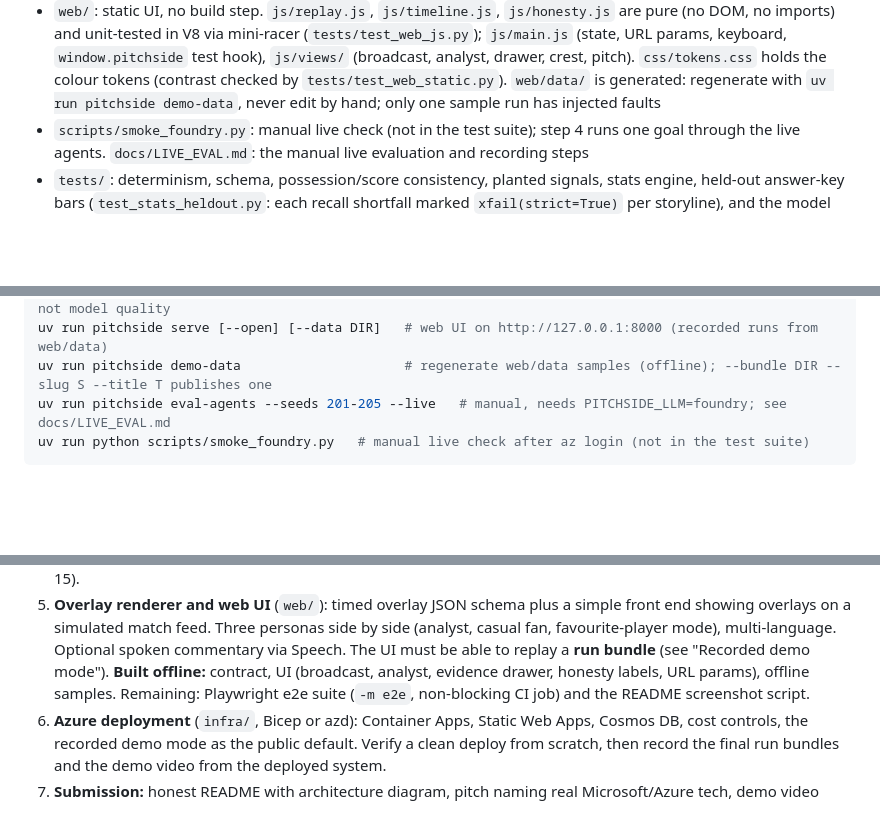
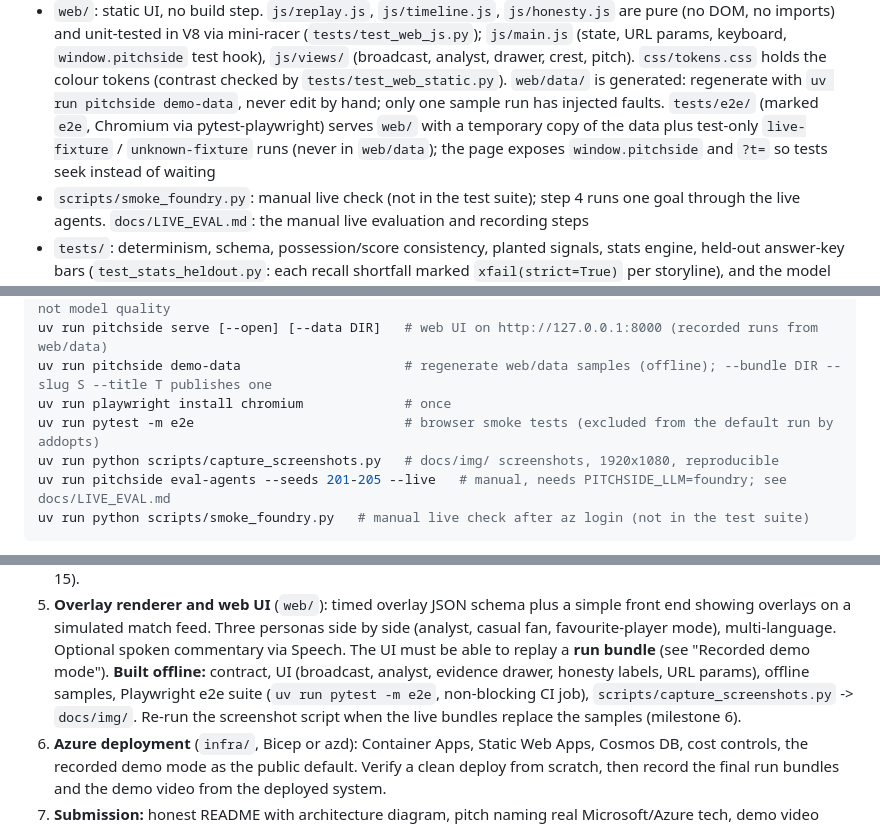
Before and after one commit to rahmanshah/pitchside-developer-hackathon, a Markdown page: CLAUDE.md, 3 parts joined by grey strips. Drawn GitHub-style; blank space fills up the shorter version.

````diff
--- a/CLAUDE.md
+++ b/CLAUDE.md
@@ -95,7 +95,9 @@ System, Best Azure Cloud Native Integration, Best Enterprise Solution (transpare
   unit-tested in V8 via mini-racer (`tests/test_web_js.py`); `js/main.js` (state, URL params, keyboard, `window.pitchside`
   test hook), `js/views/` (broadcast, analyst, drawer, crest, pitch). `css/tokens.css` holds the colour tokens (contrast
   checked by `tests/test_web_static.py`). `web/data/` is generated: regenerate with `uv run pitchside demo-data`, never
-  edit by hand; only one sample run has injected faults
+  edit by hand; only one sample run has injected faults. `tests/e2e/` (marked `e2e`, Chromium via pytest-playwright)
+  serves `web/` with a temporary copy of the data plus test-only `live-fixture` / `unknown-fixture` runs (never in
+  `web/data`); the page exposes `window.pitchside` and `?t=` so tests seek instead of waiting
 - `scripts/smoke_foundry.py`: manual live check (not in the test suite); step 4 runs one goal through the live
   agents. `docs/LIVE_EVAL.md`: the manual live evaluation and recording steps
 - `tests/`: determinism, schema, possession/score consistency, planted signals, stats engine, held-out answer-key
@@ -130,6 +132,9 @@ uv run pitchside run --seed 7 --storyline comeback [--inject-faults demo] [--too
 uv run pitchside eval-agents --seeds 1-3 [--inject-bad 0.3]                 # offline: plumbing check, not model quality
 uv run pitchside serve [--open] [--data DIR]   # web UI on http://127.0.0.1:8000 (recorded runs from web/data)
 uv run pitchside demo-data                     # regenerate web/data samples (offline); --bundle DIR --slug S --title T publishes one
+uv run playwright install chromium             # once
+uv run pytest -m e2e                           # browser smoke tests (excluded from the default run by addopts)
+uv run python scripts/capture_screenshots.py   # docs/img/ screenshots, 1920x1080, reproducible
 uv run pitchside eval-agents --seeds 201-205 --live   # manual, needs PITCHSIDE_LLM=foundry; see docs/LIVE_EVAL.md
 uv run python scripts/smoke_foundry.py   # manual live check after az login (not in the test suite)
 ```
@@ -222,8 +227,9 @@ club logos or real names. Redact or recrop anything sensitive.
 5. **Overlay renderer and web UI** (`web/`): timed overlay JSON schema plus a simple front end showing overlays on a
    simulated match feed. Three personas side by side (analyst, casual fan, favourite-player mode), multi-language.
    Optional spoken commentary via Speech. The UI must be able to replay a **run bundle** (see "Recorded demo mode").
-   **Built offline:** contract, UI (broadcast, analyst, evidence drawer, honesty labels, URL params), offline samples.
-   Remaining: Playwright e2e suite (`-m e2e`, non-blocking CI job) and the README screenshot script.
+   **Built offline:** contract, UI (broadcast, analyst, evidence drawer, honesty labels, URL params), offline samples,
+   Playwright e2e suite (`uv run pytest -m e2e`, non-blocking CI job), `scripts/capture_screenshots.py` -> `docs/img/`.
+   Re-run the screenshot script when the live bundles replace the samples (milestone 6).
 6. **Azure deployment** (`infra/`, Bicep or azd): Container Apps, Static Web Apps, Cosmos DB, cost controls, the
    recorded demo mode as the public default. Verify a clean deploy from scratch, then record the final run bundles
    and the demo video from the deployed system.
````
Also changed, not shown: other parts of CLAUDE.md (+1 -1 lines), README.md (+18 -4 lines), docs/img/analyst.png (added), docs/img/broadcast.png (added), docs/img/evidence-drawer.png (added), 1 other file.
